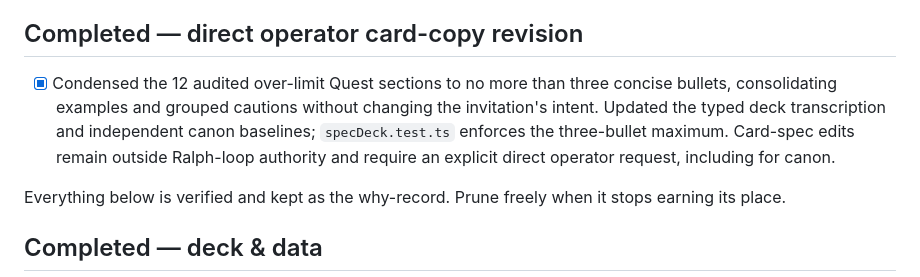
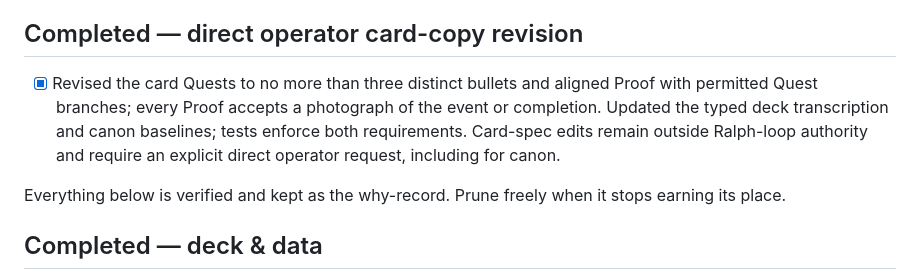
Before and after one commit to superdave2u/proof, a Markdown page: fix_plan.md, the part around the change. GitHub-like rendering.

```diff
--- a/fix_plan.md
+++ b/fix_plan.md
@@ -11,7 +11,7 @@ Legend: `[ ]` incomplete · `[x]` done (verified) — prune `[x]` items periodic
 
 ## Completed — direct operator card-copy revision
 
-- [x] Condensed the 12 audited over-limit Quest sections to no more than three concise bullets, consolidating examples and grouped cautions without changing the invitation's intent. Updated the typed deck transcription and independent canon baselines; `specDeck.test.ts` enforces the three-bullet maximum. Card-spec edits remain outside Ralph-loop authority and require an explicit direct operator request, including for canon.
+- [x] Revised the card Quests to no more than three distinct bullets and aligned Proof with permitted Quest branches; every Proof accepts a photograph of the event or completion. Updated the typed deck transcription and canon baselines; tests enforce both requirements. Card-spec edits remain outside Ralph-loop authority and require an explicit direct operator request, including for canon.
 
 Everything below is verified and kept as the why-record. Prune freely when it stops earning its place.
 
```
Also changed, not shown: SPEC.md (+2 -1 lines).
